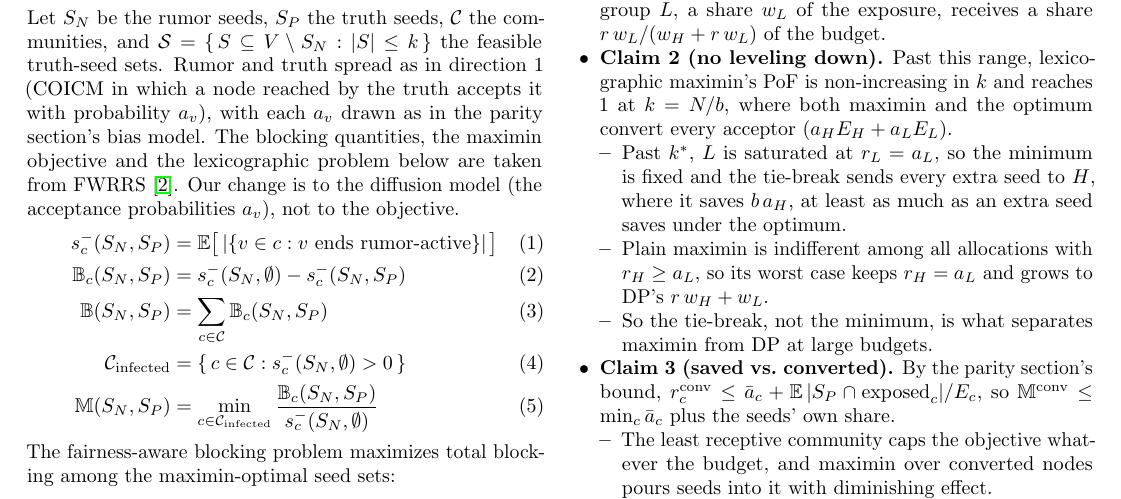
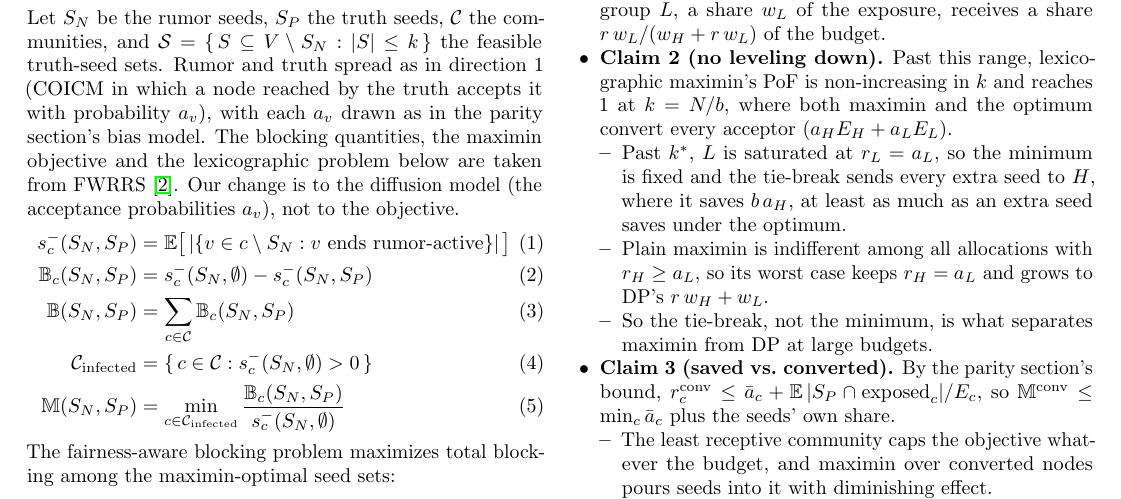
Before and after one commit to rckan/cs6850-a1, a LaTeX document (a1.tex, which reads sections/maximin.tex): part of page 5 of 7, cut so that both start at the same text. Compiled offline with pdfLaTeX.

Commit message:
Update definition for maximin

```diff
--- a/sections/maximin.tex
+++ b/sections/maximin.tex
@@ -8,7 +8,7 @@ The blocking quantities, the maximin objective and the lexicographic problem bel
 % Expectations are over edge coins, acceptance coins, and the sampled biases b_v.
 \begin{align}
 % ---------- Saved nodes (blocking power), following FWRRS ----------
-s^-_c(S_N,S_P) &= \mathbb{E}\big[\,|\{v \in c : v \text{ ends rumor-active}\}|\,\big] \\
+s^-_c(S_N,S_P) &= \mathbb{E}\big[\,|\{v \in c \setminus S_N : v \text{ ends rumor-active}\}|\,\big] \\
 \mathbb{B}_c(S_N,S_P) &= s^-_c(S_N,\emptyset) - s^-_c(S_N,S_P) \\
 \mathbb{B}(S_N,S_P) &= \sum_{c \in \mathcal{C}} \mathbb{B}_c(S_N,S_P) \\
 % ---------- Maximin value over infected communities ----------
```
